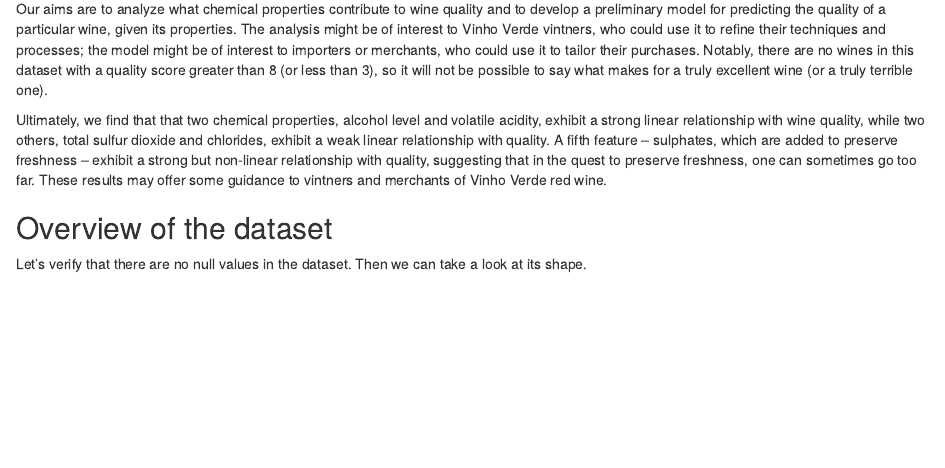
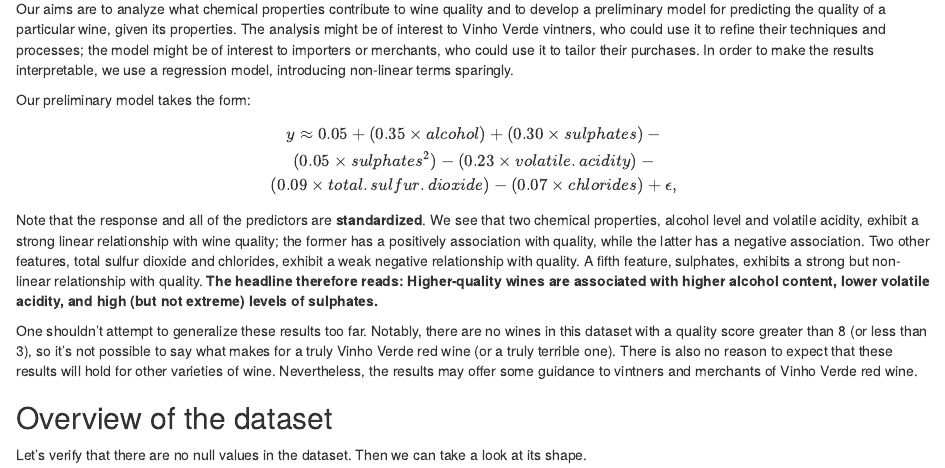
Before and after one commit to yourdon/red-wine, an R Markdown document (red_wine_analysis.Rmd): the page in a window 1100 px wide, from 360 px down. Rendered offline with R 4.5, knitr and Pandoc, with nearby package versions.

Commit message:
Spell out form of model

```diff
--- a/red_wine_analysis.Rmd
+++ b/red_wine_analysis.Rmd
@@ -18,9 +18,17 @@ wine <- read.csv('wineQualityReds.csv')
 
 In this brief, we explore the [Red Wine Quality dataset](http://www3.dsi.uminho.pt/pcortez/wine/) from P. Cortez et al., available through [UCI's ML repository](https://archive.ics.uci.edu/ml/datasets/Wine+Quality) [1]. The dataset collects observations on a variety of chemical features of Vinho Verde red wines, along with the median rating of those wines by at least three experts.
 
-Our aims are to analyze what chemical properties contribute to wine quality and to develop a preliminary model for predicting the quality of a particular wine, given its properties. The analysis might be of interest to Vinho Verde vintners, who could use it to refine their techniques and processes; the model might be of interest to importers or merchants, who could use it to tailor their purchases. Notably, there are no wines in this dataset with a quality score greater than 8 (or less than 3), so it will not be possible to say what makes for a truly excellent wine (or a truly terrible one).
+Our aims are to analyze what chemical properties contribute to wine quality and to develop a preliminary model for predicting the quality of a particular wine, given its properties. The analysis might be of interest to Vinho Verde vintners, who could use it to refine their techniques and processes; the model might be of interest to importers or merchants, who could use it to tailor their purchases. In order to make the results interpretable, we use a regression model, introducing non-linear terms sparingly.
 
-Ultimately, we find that that two chemical properties, alcohol level and volatile acidity, exhibit a strong linear relationship with wine quality, while two others, total sulfur dioxide and chlorides, exhibit a weak linear relationship with quality. A fifth feature -- sulphates, which are added to preserve freshness -- exhibit a strong but non-linear relationship with quality, suggesting that in the quest to preserve freshness, one can sometimes go too far. These results may offer some guidance to vintners and merchants of Vinho Verde red wine.
+Our preliminary model takes the form:
+
+$$y \approx 0.05 + (0.35 \times alcohol) + (0.30 \times sulphates) -\\
+  (0.05 \times sulphates^2) - (0.23 \times volatile.acidity) - \\
+  (0.09 \times total.sulfur.dioxide) - (0.07 \times chlorides) + \epsilon,$$
+
+Note that the response and all of the predictors are **standardized**. We see that two chemical properties, alcohol level and volatile acidity, exhibit a strong linear relationship with wine quality; the former has a positively association with quality, while the latter has a negative association. Two other features, total sulfur dioxide and chlorides, exhibit a weak negative relationship with quality. A fifth feature, sulphates, exhibits a strong but non-linear relationship with quality. **The headline therefore reads: Higher-quality wines are associated with higher alcohol content, lower volatile acidity, and high (but not extreme) levels of sulphates.**
+
+One shouldn't attempt to generalize these results too far. Notably, there are no wines in this dataset with a quality score greater than 8 (or less than 3), so it's not possible to say what makes for a truly Vinho Verde red wine (or a truly terrible one). There is also no reason to expect that these results will hold for other varieties of wine. Nevertheless, the results may offer some guidance to vintners and merchants of Vinho Verde red wine.
 
 ## Overview of the dataset
 
```
